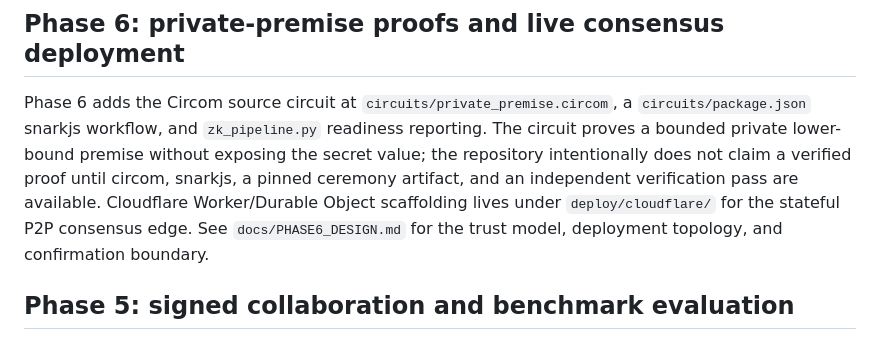
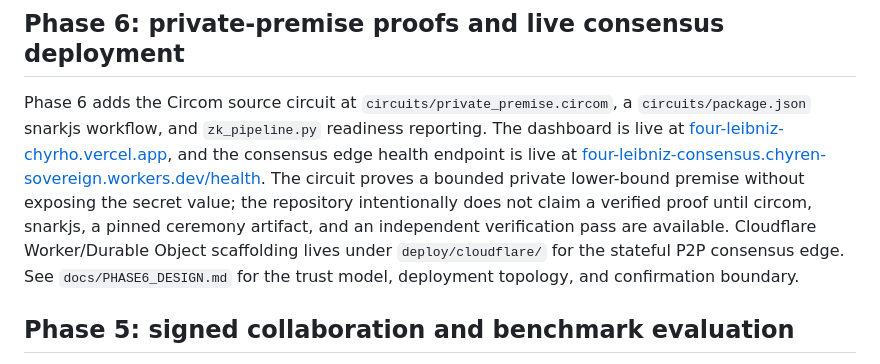
Before and after one commit to Mega-Therion/4Leibniz, a Markdown page: README.md, the part around the change. Drawn GitHub-style.

Commit message:
docs: publish phase 6 deployment endpoints

```diff
--- a/README.md
+++ b/README.md
@@ -166,7 +166,7 @@ Phase 1 adds `ucalculus.py`, a compact intermediate language for authoring struc
 
 ## Phase 6: private-premise proofs and live consensus deployment
 
-Phase 6 adds the Circom source circuit at `circuits/private_premise.circom`, a `circuits/package.json` snarkjs workflow, and `zk_pipeline.py` readiness reporting. The circuit proves a bounded private lower-bound premise without exposing the secret value; the repository intentionally does not claim a verified proof until circom, snarkjs, a pinned ceremony artifact, and an independent verification pass are available. Cloudflare Worker/Durable Object scaffolding lives under `deploy/cloudflare/` for the stateful P2P consensus edge. See `docs/PHASE6_DESIGN.md` for the trust model, deployment topology, and confirmation boundary.
+Phase 6 adds the Circom source circuit at `circuits/private_premise.circom`, a `circuits/package.json` snarkjs workflow, and `zk_pipeline.py` readiness reporting. The dashboard is live at [four-leibniz-chyrho.vercel.app](https://four-leibniz-chyrho.vercel.app), and the consensus edge health endpoint is live at [four-leibniz-consensus.chyren-sovereign.workers.dev/health](https://four-leibniz-consensus.chyren-sovereign.workers.dev/health). The circuit proves a bounded private lower-bound premise without exposing the secret value; the repository intentionally does not claim a verified proof until circom, snarkjs, a pinned ceremony artifact, and an independent verification pass are available. Cloudflare Worker/Durable Object scaffolding lives under `deploy/cloudflare/` for the stateful P2P consensus edge. See `docs/PHASE6_DESIGN.md` for the trust model, deployment topology, and confirmation boundary.
 
 ## Phase 5: signed collaboration and benchmark evaluation
 
```
